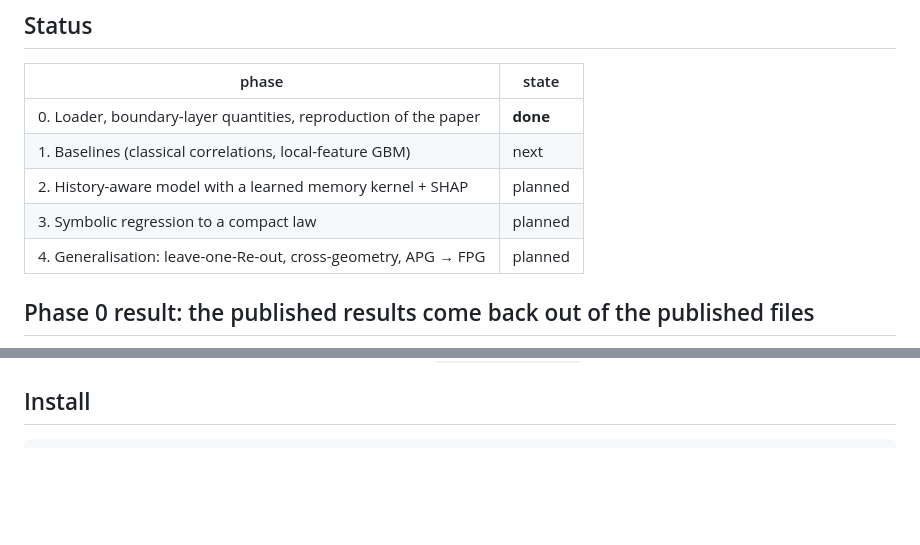
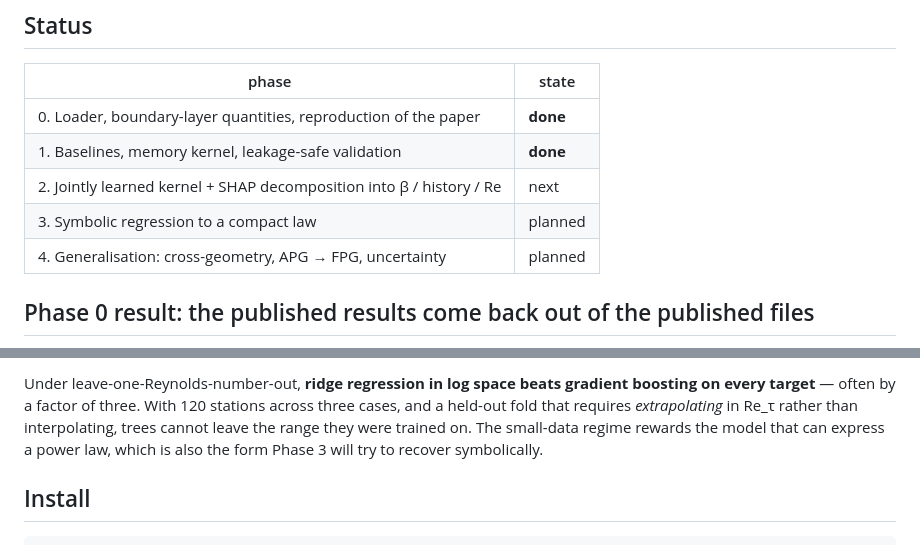
Before and after one commit to Basil-117/Separating-pressure-gradient-history-from-Re-effects-in-TBL, a Markdown page: README.md, 2 parts joined by grey strips. Rendered like a GitHub page; blank space fills up the shorter version.

````diff
--- a/README.md
+++ b/README.md
@@ -14,10 +14,10 @@ and 1M (5° angle of attack), plus a NACA0012 at `Re_c` = 400k.
 | phase | state |
 |---|---|
 | 0. Loader, boundary-layer quantities, reproduction of the paper | **done** |
-| 1. Baselines (classical correlations, local-feature GBM) | next |
-| 2. History-aware model with a learned memory kernel + SHAP | planned |
+| 1. Baselines, memory kernel, leakage-safe validation | **done** |
+| 2. Jointly learned kernel + SHAP decomposition into β / history / Re | next |
 | 3. Symbolic regression to a compact law | planned |
-| 4. Generalisation: leave-one-Re-out, cross-geometry, APG → FPG | planned |
+| 4. Generalisation: cross-geometry, APG → FPG, uncertainty | planned |
 
 ## Phase 0 result: the published results come back out of the published files
 
@@ -93,3 +145,11 @@ Both findings are documented in full, with the evidence, in
+Under leave-one-Reynolds-number-out, **ridge regression in log space beats
+gradient boosting on every target** — often by a factor of three. With 120
+stations across three cases, and a held-out fold that requires
+*extrapolating* in Re_τ rather than interpolating, trees cannot leave the
+range they were trained on. The small-data regime rewards the model that can
+express a power law, which is also the form Phase 3 will try to recover
+symbolically.
+
 ## Install
 
 ```bash
````
Also changed, not shown: other parts of README.md (+52 -0 lines), paper/memory_scan.md (added, +23 -0 lines), paper/phase1_results.md (added, +56 -0 lines), paper/figures/fig_memory_scan.png (added), 7 other files.
